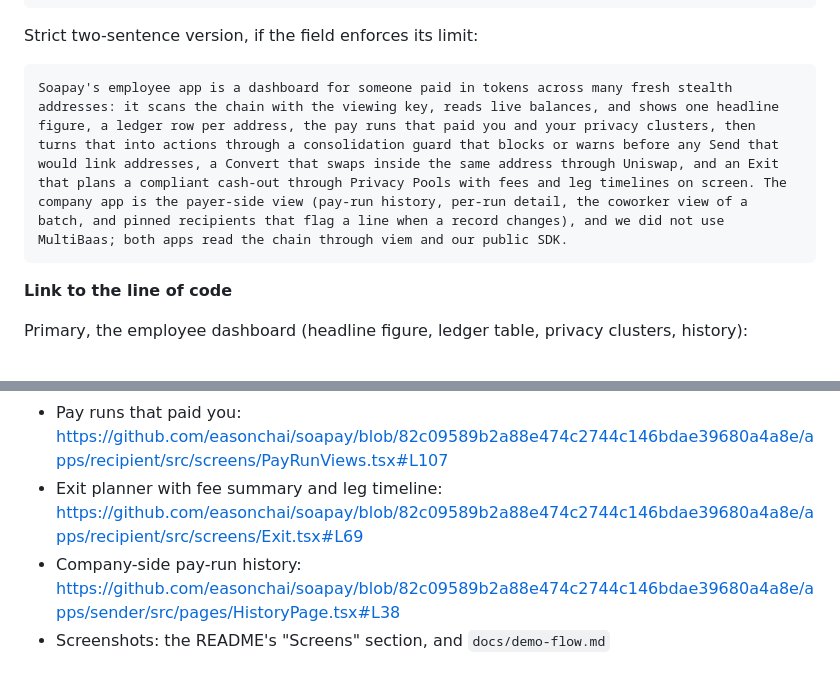
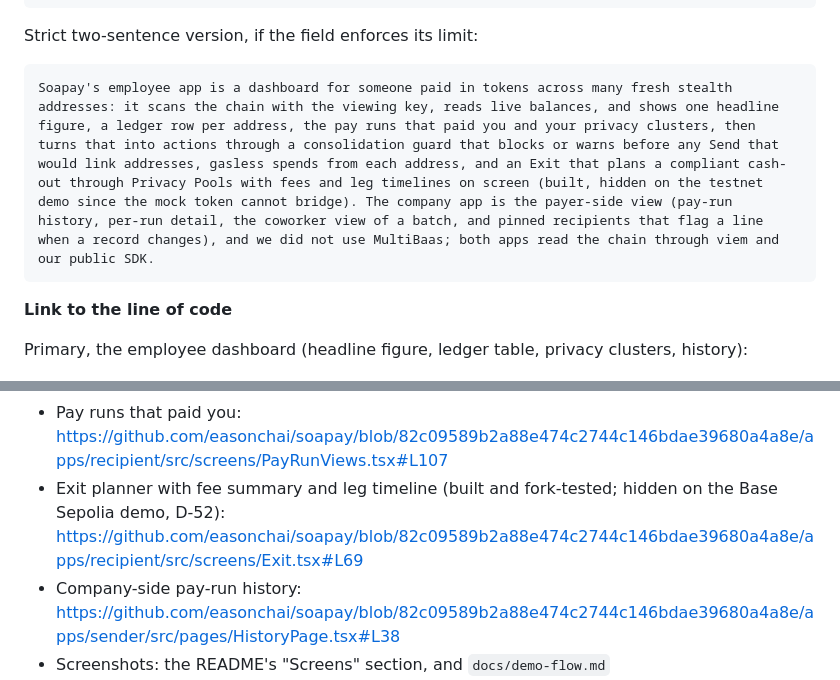
Before and after one commit to easonchai/soapay, a Markdown page: pitch/PRIZES.md, 2 parts joined by grey strips. Rendered like a GitHub page.

````diff
--- a/pitch/PRIZES.md
+++ b/pitch/PRIZES.md
@@ -118,7 +118,7 @@ Applying for Best Digital Asset Dashboard. Soapay's employee app is a dashboard
 Strict two-sentence version, if the field enforces its limit:
 
 ```text
-Soapay's employee app is a dashboard for someone paid in tokens across many fresh stealth addresses: it scans the chain with the viewing key, reads live balances, and shows one headline figure, a ledger row per address, the pay runs that paid you and your privacy clusters, then turns that into actions through a consolidation guard that blocks or warns before any Send that would link addresses, a Convert that swaps inside the same address through Uniswap, and an Exit that plans a compliant cash-out through Privacy Pools with fees and leg timelines on screen. The company app is the payer-side view (pay-run history, per-run detail, the coworker view of a batch, and pinned recipients that flag a line when a record changes), and we did not use MultiBaas; both apps read the chain through viem and our public SDK.
+Soapay's employee app is a dashboard for someone paid in tokens across many fresh stealth addresses: it scans the chain with the viewing key, reads live balances, and shows one headline figure, a ledger row per address, the pay runs that paid you and your privacy clusters, then turns that into actions through a consolidation guard that blocks or warns before any Send that would link addresses, gasless spends from each address, and an Exit that plans a compliant cash-out through Privacy Pools with fees and leg timelines on screen (built, hidden on the testnet demo since the mock token cannot bridge). The company app is the payer-side view (pay-run history, per-run detail, the coworker view of a batch, and pinned recipients that flag a line when a record changes), and we did not use MultiBaas; both apps read the chain through viem and our public SDK.
 ```
 
 **Link to the line of code**
@@ -135,7 +135,7 @@ If the field takes more than one link, or in the feedback field:
 - Consolidation guard: the spend plan and source suggestions: https://github.com/easonchai/soapay/blob/82c09589b2a88e474c2744c146bdae39680a4a8e/packages/sdk/src/guard.ts#L296 and https://github.com/easonchai/soapay/blob/82c09589b2a88e474c2744c146bdae39680a4a8e/packages/sdk/src/guard.ts#L441
 - The Send review that shows the guard's decision: https://github.com/easonchai/soapay/blob/82c09589b2a88e474c2744c146bdae39680a4a8e/apps/recipient/src/screens/GuardDecision.tsx#L43
 - Pay runs that paid you: https://github.com/easonchai/soapay/blob/82c09589b2a88e474c2744c146bdae39680a4a8e/apps/recipient/src/screens/PayRunViews.tsx#L107
-- Exit planner with fee summary and leg timeline: https://github.com/easonchai/soapay/blob/82c09589b2a88e474c2744c146bdae39680a4a8e/apps/recipient/src/screens/Exit.tsx#L69
+- Exit planner with fee summary and leg timeline (built and fork-tested; hidden on the Base Sepolia demo, D-52): https://github.com/easonchai/soapay/blob/82c09589b2a88e474c2744c146bdae39680a4a8e/apps/recipient/src/screens/Exit.tsx#L69
 - Company-side pay-run history: https://github.com/easonchai/soapay/blob/82c09589b2a88e474c2744c146bdae39680a4a8e/apps/sender/src/pages/HistoryPage.tsx#L38
 - Screenshots: the README's "Screens" section, and `docs/demo-flow.md`
 
````
Also changed, not shown: other parts of pitch/PRIZES.md (+1 -1 lines), pitch/SUBMISSION.md (+10 -0 lines).
